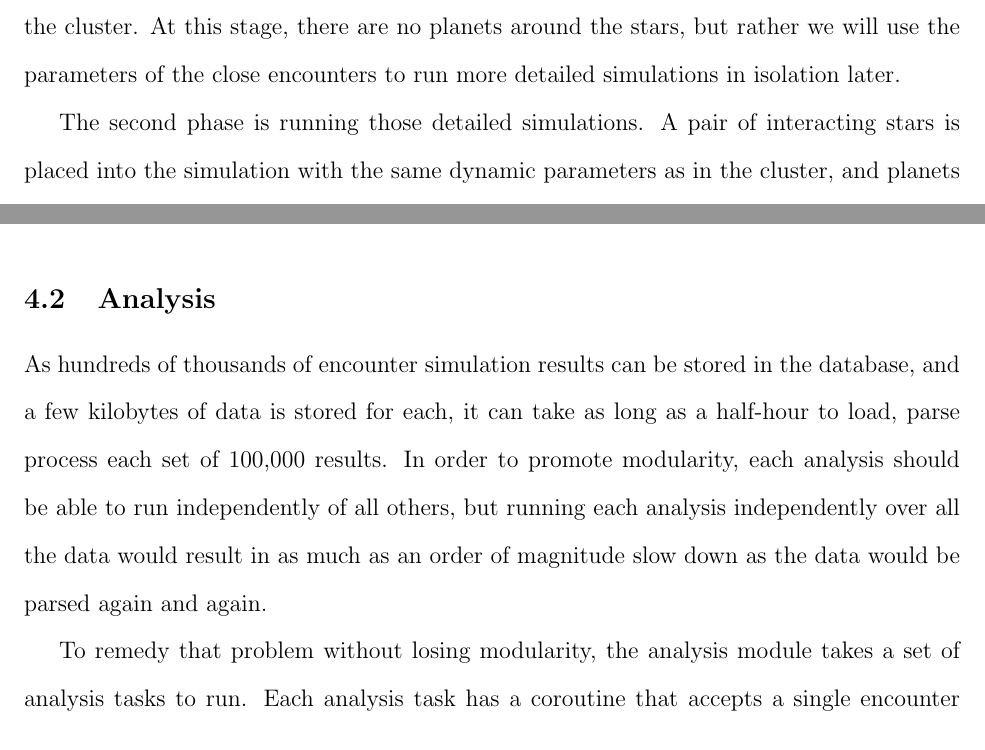
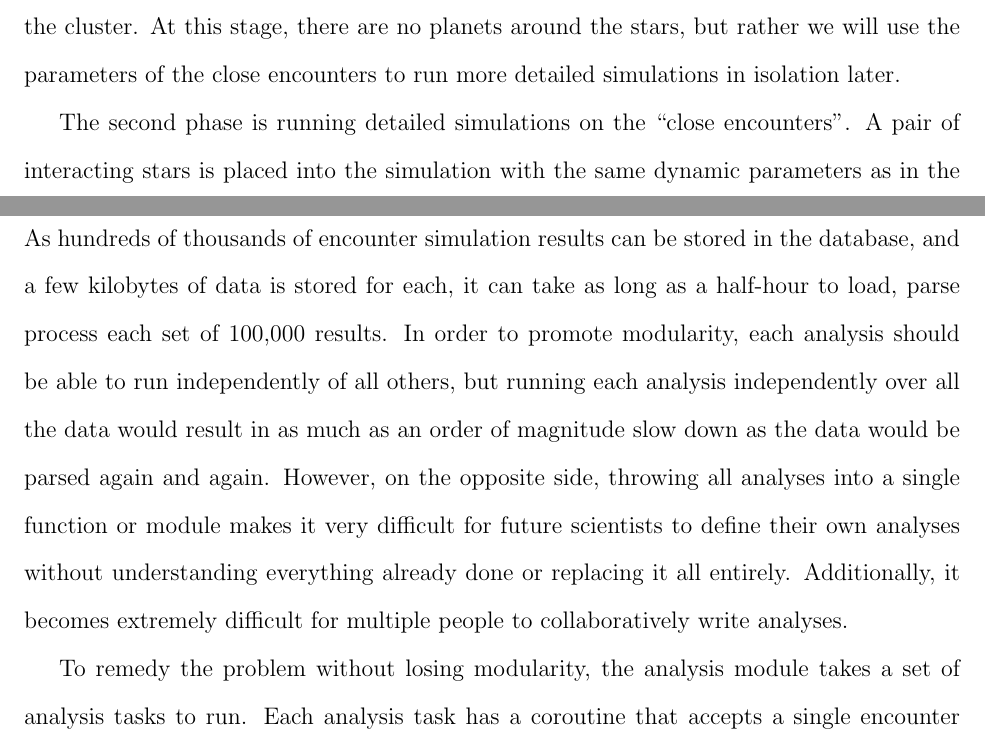
Before and after one commit to tylerreisinger/undergrad-thesis, a LaTeX document (report.tex): two parts of pages 8 and 17 of 26 before the commit and two parts of pages 8 and 17 of 25 after it, joined at a grey line, cut so that both start at the same text. Compiled offline with pdfLaTeX.

Commit message:
Integrated editing comments.

```diff
--- a/report.tex
+++ b/report.tex
@@ -228,7 +228,8 @@ and frequencies of the destructive events encountered.
     parameters of the close encounters to run more detailed simulations in isolation
     later.
 
-    The second phase is running those detailed simulations. A pair of interacting stars
+    The second phase is running detailed simulations on the "close encounters".
+    A pair of interacting stars
     is placed into the simulation with the same dynamic parameters as in the cluster,
     and planets are added around each. A much shorter gravitational simulation is then
     run, allowing the systems to approach, interact and later separate. The final
@@ -530,9 +531,13 @@ and frequencies of the destructive events encountered.
     In order to promote modularity, each analysis should be able to run independently
     of all others, but running each analysis independently over all the data would result
     in as much as an order of magnitude slow down as the data would be parsed again and
-    again.
+    again. However, on the opposite side, throwing all analyses into a single function or
+    module makes it very difficult for future scientists to define their own analyses
+    without understanding everything already done or replacing it all entirely.
+    Additionally, it becomes extremely difficult for multiple people to collaboratively
+    write analyses.
 
-    To remedy that problem without losing modularity, the analysis module takes a
+    To remedy the problem without losing modularity, the analysis module takes a
     set of analysis tasks to run. Each analysis task has a coroutine that accepts a
     single encounter result at a time, and incrementally processes that data into
     its isolated state. This technique (called an "online algorithm") allows any number
```
Also changed, not shown: report.tex (6 more changed lines).
